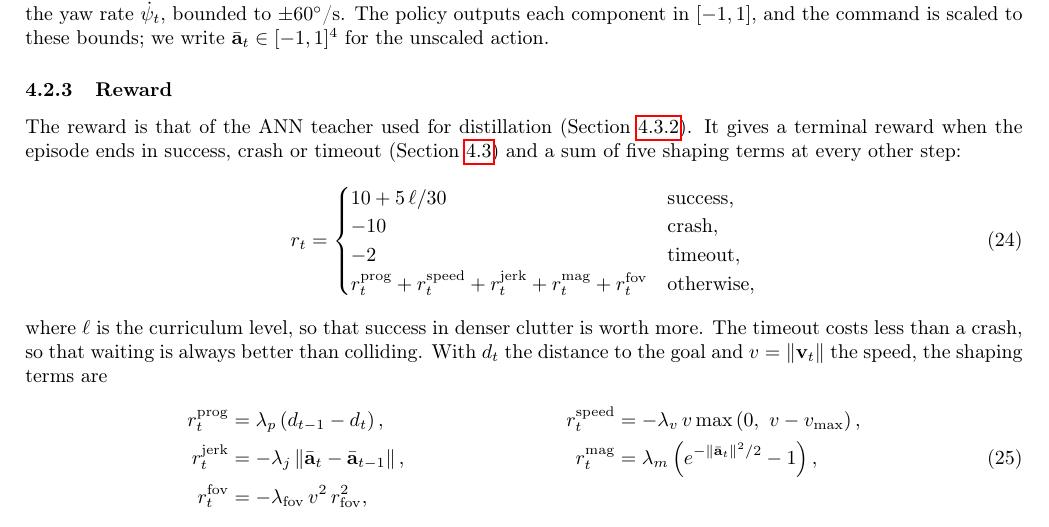
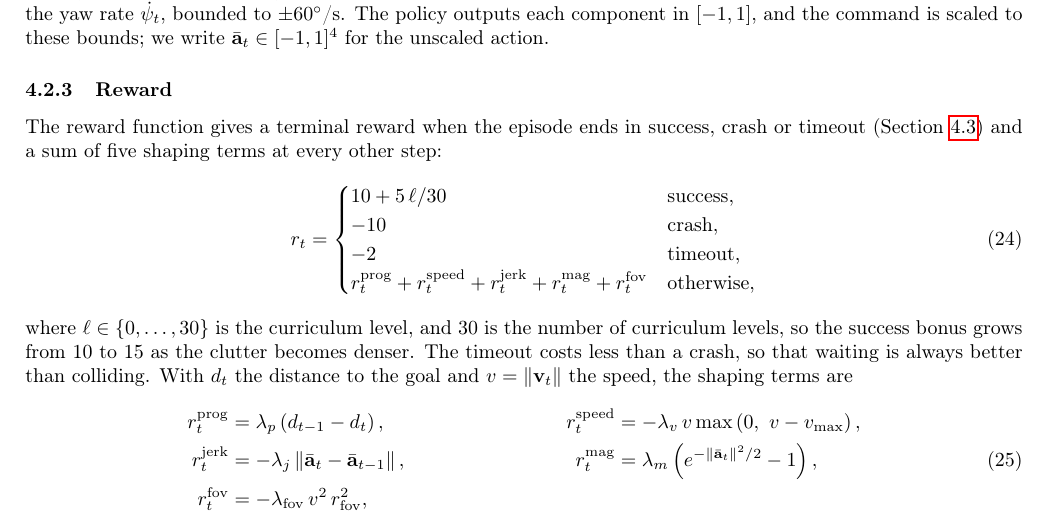
Before and after one commit to AmitNativ1984/SAIL-Publications, a LaTeX document (phd-proposal/phd-proposal.tex, which reads phd-proposal/sections/problem-definition.tex): part of page 18 of 27, cut so that both start at the same text. Compiled offline with pdfLaTeX.

Commit message:
Reward: present it as the task's reward function; explain the 30
The reward is shared by the ANN teacher and the SNN student, so the subsection no
longer attributes it to the teacher. The success bonus 10 + 5l/30 is explained:
l in {0..30} is the curriculum level and 30 the number of levels.

Co-Authored-By: Claude Opus 5.5 <noreply@anthropic.com>

```diff
--- a/phd-proposal/sections/problem-definition.tex
+++ b/phd-proposal/sections/problem-definition.tex
@@ -56,7 +56,7 @@ namely the collective thrust $f_t$, from zero to twice the hover thrust, the rol
 
 \subsubsection{Reward}
 \label{subsec:reward}
-The reward is that of the ANN teacher used for distillation (Section~\ref{subsec:teacher}). It gives a terminal reward when the episode ends in success, crash or timeout (Section~\ref{subsec:training_results}) and a sum of five shaping terms at every other step:
+The reward function gives a terminal reward when the episode ends in success, crash or timeout (Section~\ref{subsec:training_results}) and a sum of five shaping terms at every other step:
 \begin{equation}
     r_t =
     \begin{cases}
@@ -67,7 +67,7 @@ The reward is that of the ANN teacher used for distillation (Section~\ref{subsec
     \end{cases}
     \label{eq:reward}
 \end{equation}
-where $\ell$ is the curriculum level, so that success in denser clutter is worth more. The timeout costs less than a crash, so that waiting is always better than colliding. With $d_t$ the distance to the goal and $v = \lVert \mathbf{v}_t \rVert$ the speed, the shaping terms are
+where $\ell \in \{0, \dots, 30\}$ is the curriculum level, and 30 is the number of curriculum levels, so the success bonus grows from 10 to 15 as the clutter becomes denser. The timeout costs less than a crash, so that waiting is always better than colliding. With $d_t$ the distance to the goal and $v = \lVert \mathbf{v}_t \rVert$ the speed, the shaping terms are
 \begin{align}
     r^{\mathrm{prog}}_t &= \lambda_p \left(d_{t-1} - d_t\right), &
     r^{\mathrm{speed}}_t &= -\lambda_v\, v \max\left(0,\ v - v_{\max}\right), \nonumber\\
```
